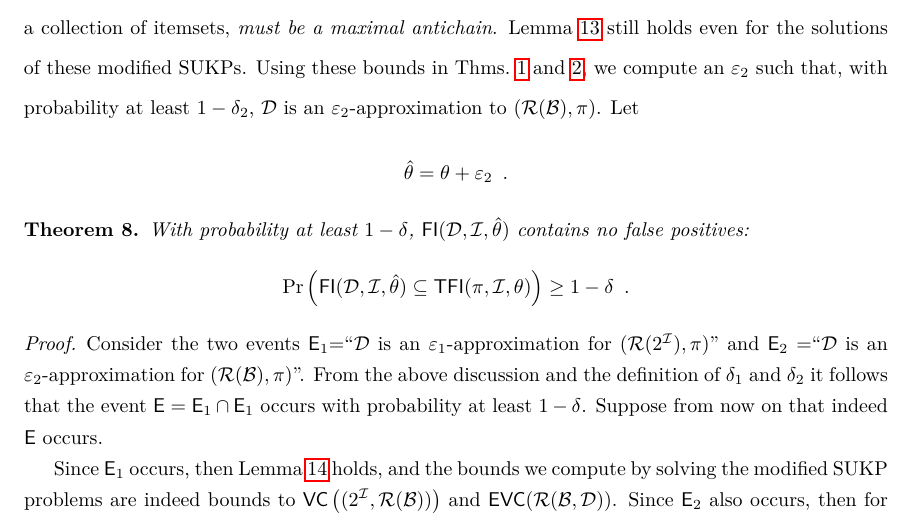
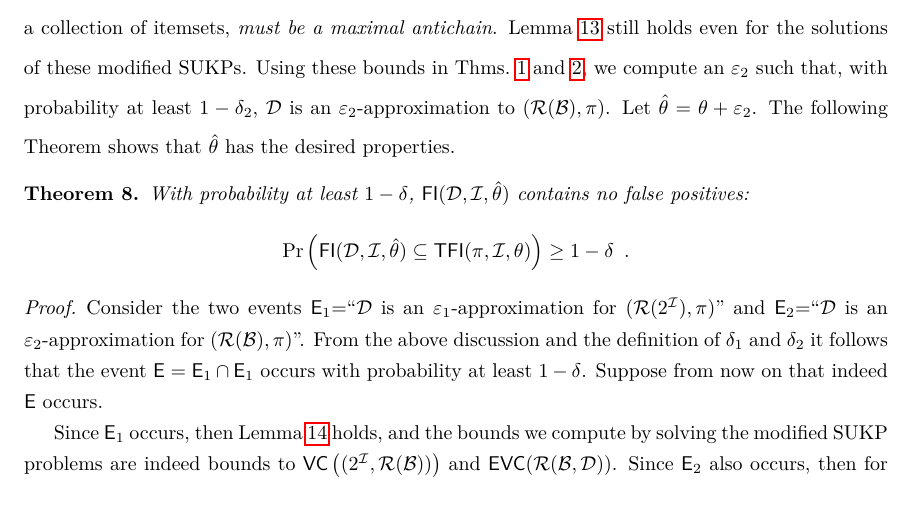
Before and after one commit to ZhizhongIsaacChen/dissertation, a LaTeX thesis (dissertation.tex, which reads realfis/vcfull.tex): part of page 91 of 178, cut so that both start at the same text. Compiled offline with pdfLaTeX.

Commit message:
Minor edits of realfis algo section.

```diff
--- a/realfis/vcfull.tex
+++ b/realfis/vcfull.tex
@@ -85,9 +85,8 @@ antichain}. Lemma~\ref{lem:sukpevc} still holds even for the solutions of these
 modified SUKPs. Using these bounds in Thms.~\ref{thm:eapprox}
 and~\ref{thm:eapproxempir}, we compute an $\varepsilon_2$ such that, with
 probability at least $1-\delta_2$, $\Ds$ is an $\varepsilon_2$-approximation to
-$(\range(\mathcal{B}),\prob)$. Let
-\[
-\hat{\theta}=\theta+\varepsilon_2\enspace.\]
+$(\range(\mathcal{B}),\prob)$. Let $\hat{\theta}=\theta+\varepsilon_2$. The
+following Theorem shows that $\hat{\theta}$ has the desired properties.
 
 %The method returns the collection of itemsets
 %$\FI(\Ds,\Itm,\theta+\varepsilon_2)$, and we prove the following. %(proof in the full version~\citep{RiondatoV13}).
@@ -110,7 +109,7 @@ $\FI(\Ds,\Itm,\hat\theta)$ contains no false positives:
 \begin{proof}
   Consider the two events $\mathsf{E}_1$=``$\Ds$ is an
   $\varepsilon_1$-approximation for $(\range(2^\Itm),\prob)$'' and
-  $\mathsf{E}_2=$``$\Ds$ is an
+  $\mathsf{E}_2$=``$\Ds$ is an
   $\varepsilon_2$-approximation for $(\range(\mathcal{B}),\prob)$''. From
   the above discussion and the definition of $\delta_1$ and $\delta_2$ it
   follows that the event $\mathsf{E}=\mathsf{E}_1\cap\mathsf{E}_1$ occurs with
```
Also changed, not shown: dissertation.pdf.
